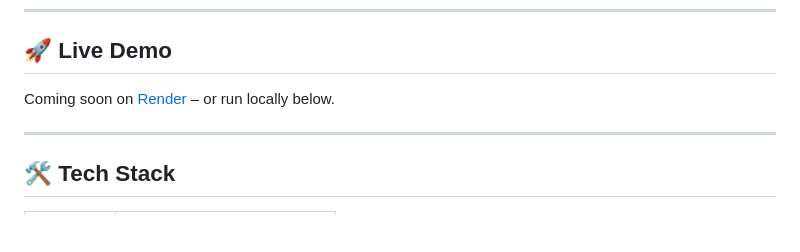
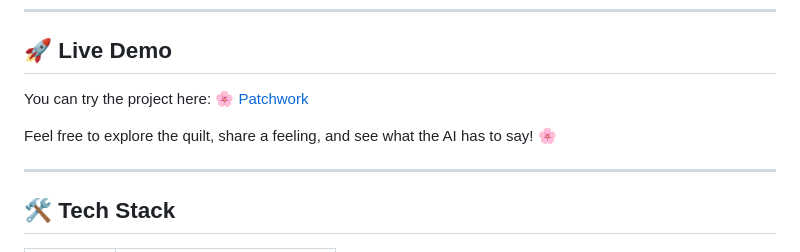
Before and after one commit to antarades/patchwork, a Markdown page: README.md, the part around the change. Rendered like a GitHub page; blank space fills up the shorter version.

```diff
--- a/README.md
+++ b/README.md
@@ -20,7 +20,9 @@ Patchwork is a soothing digital space where people anonymously “sew” their e
 ---
 
 ## 🚀 Live Demo
-Coming soon on [Render](https://render.com/) – or run locally below.
+You can try the project here: [🌸 Patchwork](https://patchwork-ondo.onrender.com)
+
+Feel free to explore the quilt, share a feeling, and see what the AI has to say! 🌸
 
 ---
 
```
